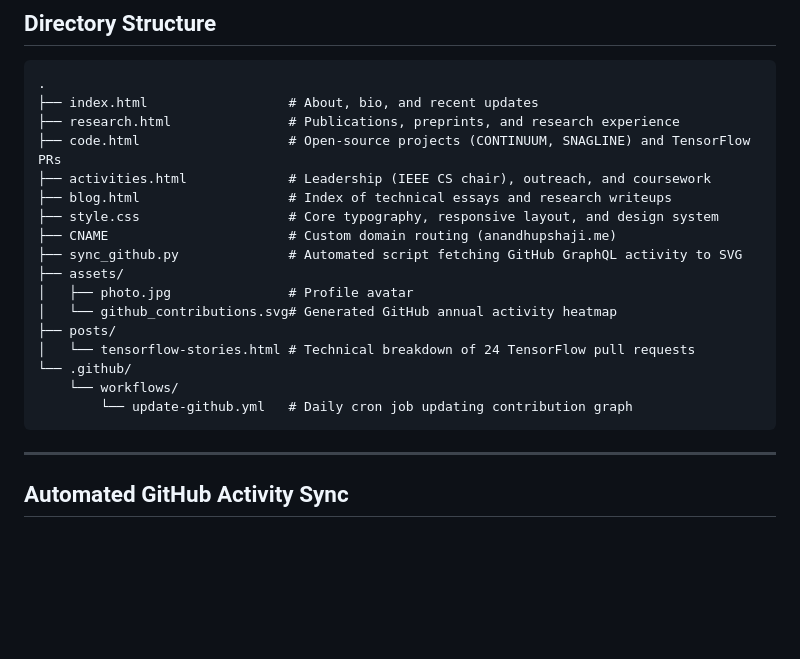
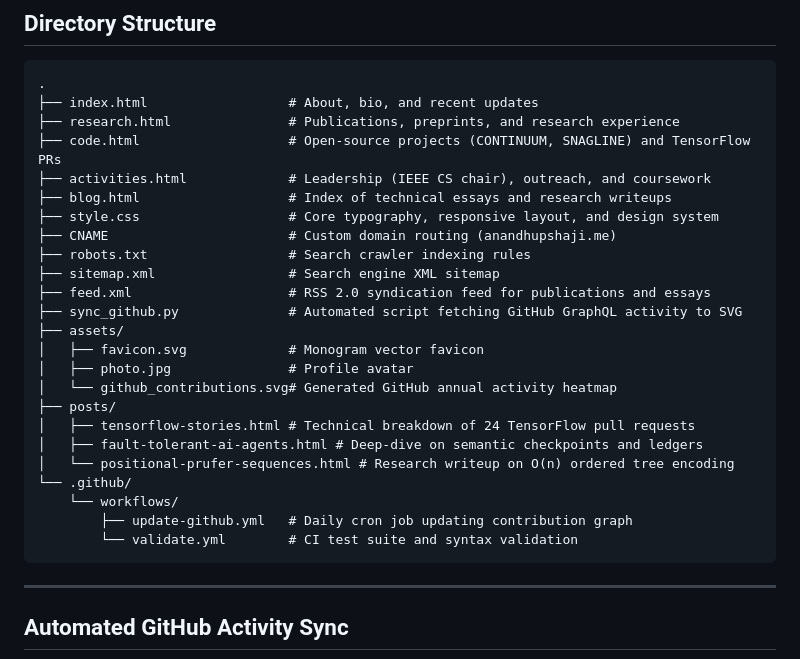
Before and after one commit to Cyrax321/Cyrax321.github.io, a Markdown page: README.md, the part around the change. Rendered like a GitHub page; blank space fills up the shorter version.

Commit message:
docs(readme): document sitemap and RSS syndication endpoints in README.md

````diff
--- a/README.md
+++ b/README.md
@@ -31,15 +31,22 @@ A lightweight, typography-first academic website built with pure HTML5 and vanil
 ├── blog.html                   # Index of technical essays and research writeups
 ├── style.css                   # Core typography, responsive layout, and design system
 ├── CNAME                       # Custom domain routing (anandhupshaji.me)
+├── robots.txt                  # Search crawler indexing rules
+├── sitemap.xml                 # Search engine XML sitemap
+├── feed.xml                    # RSS 2.0 syndication feed for publications and essays
 ├── sync_github.py              # Automated script fetching GitHub GraphQL activity to SVG
 ├── assets/
+│   ├── favicon.svg             # Monogram vector favicon
 │   ├── photo.jpg               # Profile avatar
 │   └── github_contributions.svg# Generated GitHub annual activity heatmap
 ├── posts/
-│   └── tensorflow-stories.html # Technical breakdown of 24 TensorFlow pull requests
+│   ├── tensorflow-stories.html # Technical breakdown of 24 TensorFlow pull requests
+│   ├── fault-tolerant-ai-agents.html # Deep-dive on semantic checkpoints and ledgers
+│   └── positional-prufer-sequences.html # Research writeup on O(n) ordered tree encoding
 └── .github/
     └── workflows/
-        └── update-github.yml   # Daily cron job updating contribution graph
+        ├── update-github.yml   # Daily cron job updating contribution graph
+        └── validate.yml        # CI test suite and syntax validation
 ```
 
 ---
````
